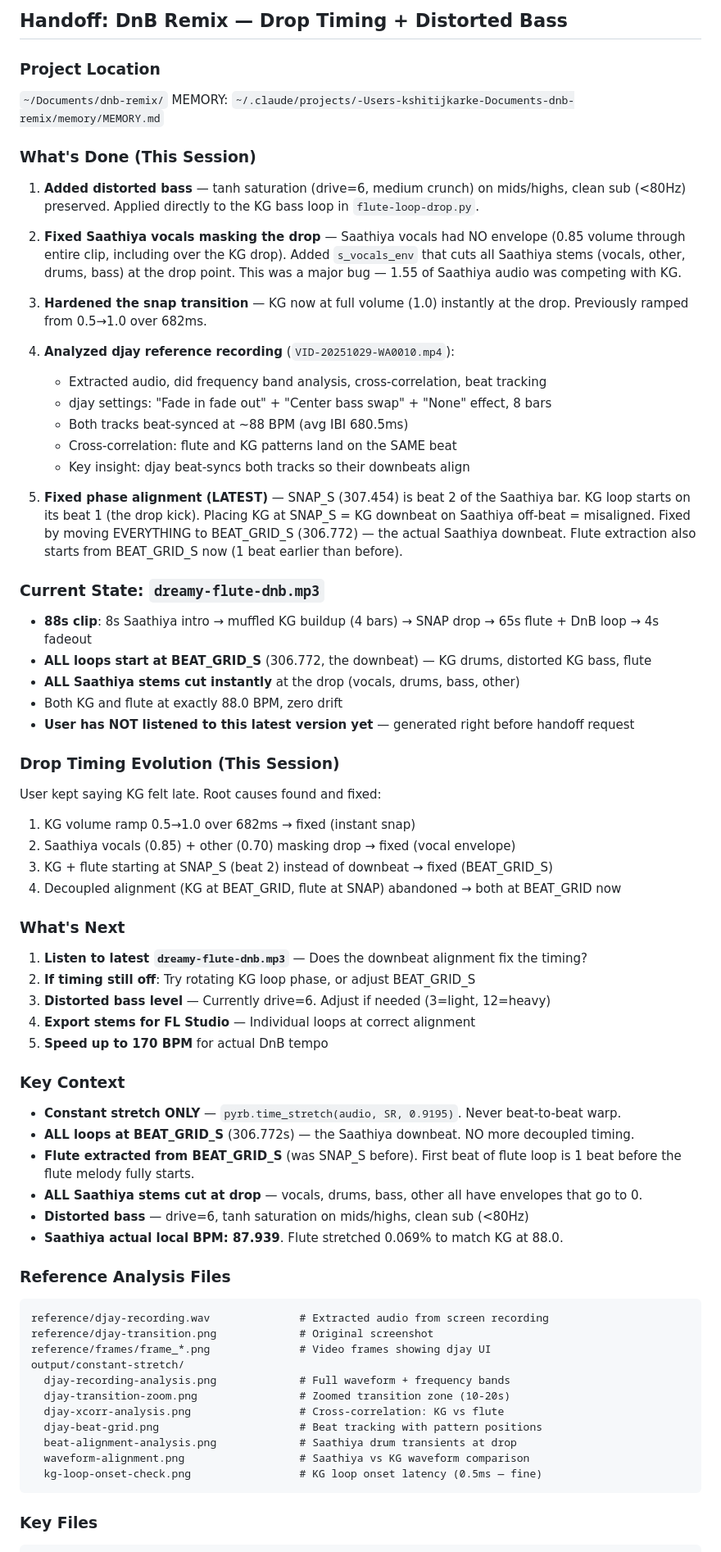
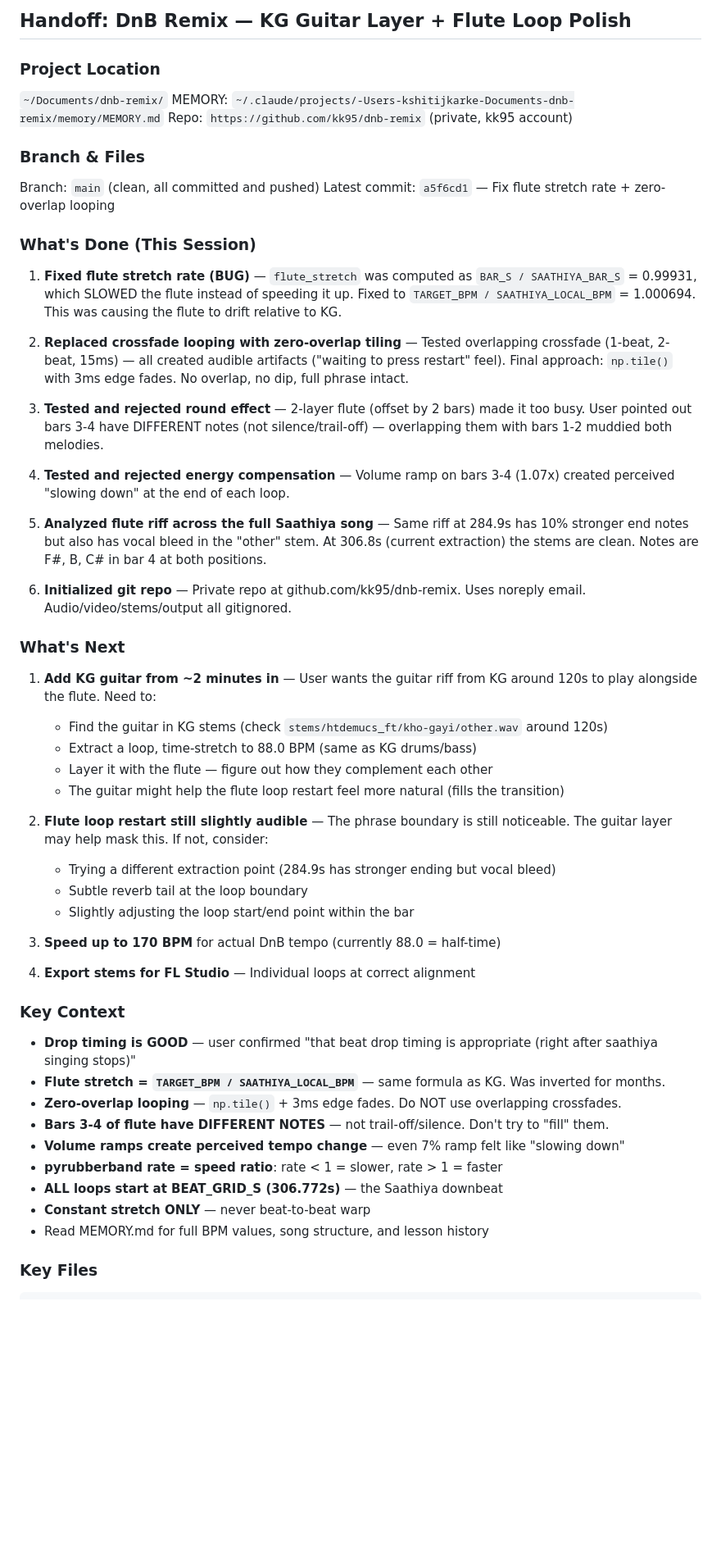
Before and after one commit to kk95/dnb-remix, a Markdown page: HANDOFF.md, the part around one of its changes. Shown at 82% size. Drawn GitHub-style; blank space fills up the shorter version.

Commit message:
Update handoff: KG guitar layer + flute loop polish

````diff
--- a/HANDOFF.md
+++ b/HANDOFF.md
@@ -1,69 +1,56 @@
-## Handoff: DnB Remix — Drop Timing + Distorted Bass
+## Handoff: DnB Remix — KG Guitar Layer + Flute Loop Polish
 
 ### Project Location
 `~/Documents/dnb-remix/`
 MEMORY: `~/.claude/projects/-Users-kshitijkarke-Documents-dnb-remix/memory/MEMORY.md`
+Repo: `https://github.com/kk95/dnb-remix` (private, kk95 account)
+
+### Branch & Files
+Branch: `main` (clean, all committed and pushed)
+Latest commit: `a5f6cd1` — Fix flute stretch rate + zero-overlap looping
 
 ### What's Done (This Session)
 
-1. **Added distorted bass** — tanh saturation (drive=6, medium crunch) on mids/highs, clean sub (<80Hz) preserved. Applied directly to the KG bass loop in `flute-loop-drop.py`.
+1. **Fixed flute stretch rate (BUG)** — `flute_stretch` was computed as `BAR_S / SAATHIYA_BAR_S` = 0.99931, which SLOWED the flute instead of speeding it up. Fixed to `TARGET_BPM / SAATHIYA_LOCAL_BPM` = 1.000694. This was causing the flute to drift relative to KG.
 
-2. **Fixed Saathiya vocals masking the drop** — Saathiya vocals had NO envelope (0.85 volume through entire clip, including over the KG drop). Added `s_vocals_env` that cuts all Saathiya stems (vocals, other, drums, bass) at the drop point. This was a major bug — 1.55 of Saathiya audio was competing with KG.
+2. **Replaced crossfade looping with zero-overlap tiling** — Tested overlapping crossfade (1-beat, 2-beat, 15ms) — all created audible artifacts ("waiting to press restart" feel). Final approach: `np.tile()` with 3ms edge fades. No overlap, no dip, full phrase intact.
 
-3. **Hardened the snap transition** — KG now at full volume (1.0) instantly at the drop. Previously ramped from 0.5→1.0 over 682ms.
+3. **Tested and rejected round effect** — 2-layer flute (offset by 2 bars) made it too busy. User pointed out bars 3-4 have DIFFERENT notes (not silence/trail-off) — overlapping them with bars 1-2 muddied both melodies.
 
-4. **Analyzed djay reference recording** (`VID-20251029-WA0010.mp4`):
-   - Extracted audio, did frequency band analysis, cross-correlation, beat tracking
-   - djay settings: "Fade in fade out" + "Center bass swap" + "None" effect, 8 bars
-   - Both tracks beat-synced at ~88 BPM (avg IBI 680.5ms)
-   - Cross-correlation: flute and KG patterns land on the SAME beat
-   - Key insight: djay beat-syncs both tracks so their downbeats align
+4. **Tested and rejected energy compensation** — Volume ramp on bars 3-4 (1.07x) created perceived "slowing down" at the end of each loop.
 
-5. **Fixed phase alignment (LATEST)** — SNAP_S (307.454) is beat 2 of the Saathiya bar. KG loop starts on its beat 1 (the drop kick). Placing KG at SNAP_S = KG downbeat on Saathiya off-beat = misaligned. Fixed by moving EVERYTHING to BEAT_GRID_S (306.772) — the actual Saathiya downbeat. Flute extraction also starts from BEAT_GRID_S now (1 beat earlier than before).
+5. **Analyzed flute riff across the full Saathiya song** — Same riff at 284.9s has 10% stronger end notes but also has vocal bleed in the "other" stem. At 306.8s (current extraction) the stems are clean. Notes are F#, B, C# in bar 4 at both positions.
 
-### Current State: `dreamy-flute-dnb.mp3`
-- **88s clip**: 8s Saathiya intro → muffled KG buildup (4 bars) → SNAP drop → 65s flute + DnB loop → 4s fadeout
-- **ALL loops start at BEAT_GRID_S** (306.772, the downbeat) — KG drums, distorted KG bass, flute
-- **ALL Saathiya stems cut instantly** at the drop (vocals, drums, bass, other)
-- Both KG and flute at exactly 88.0 BPM, zero drift
-- **User has NOT listened to this latest version yet** — generated right before handoff request
-
-### Drop Timing Evolution (This Session)
-User kept saying KG felt late. Root causes found and fixed:
-1. KG volume ramp 0.5→1.0 over 682ms → fixed (instant snap)
-2. Saathiya vocals (0.85) + other (0.70) masking drop → fixed (vocal envelope)
-3. KG + flute starting at SNAP_S (beat 2) instead of downbeat → fixed (BEAT_GRID_S)
-4. Decoupled alignment (KG at BEAT_GRID, flute at SNAP) abandoned → both at BEAT_GRID now
+6. **Initialized git repo** — Private repo at github.com/kk95/dnb-remix. Uses noreply email. Audio/video/stems/output all gitignored.
 
 ### What's Next
-1. **Listen to latest `dreamy-flute-dnb.mp3`** — Does the downbeat alignment fix the timing?
-2. **If timing still off**: Try rotating KG loop phase, or adjust BEAT_GRID_S
-3. **Distorted bass level** — Currently drive=6. Adjust if needed (3=light, 12=heavy)
+
+1. **Add KG guitar from ~2 minutes in** — User wants the guitar riff from KG around 120s to play alongside the flute. Need to:
+   - Find the guitar in KG stems (check `stems/htdemucs_ft/kho-gayi/other.wav` around 120s)
+   - Extract a loop, time-stretch to 88.0 BPM (same as KG drums/bass)
+   - Layer it with the flute — figure out how they complement each other
+   - The guitar might help the flute loop restart feel more natural (fills the transition)
+
+2. **Flute loop restart still slightly audible** — The phrase boundary is still noticeable. The guitar layer may help mask this. If not, consider:
+   - Trying a different extraction point (284.9s has stronger ending but vocal bleed)
+   - Subtle reverb tail at the loop boundary
+   - Slightly adjusting the loop start/end point within the bar
+
+3. **Speed up to 170 BPM** for actual DnB tempo (currently 88.0 = half-time)
+
 4. **Export stems for FL Studio** — Individual loops at correct alignment
-5. **Speed up to 170 BPM** for actual DnB tempo
 
 ### Key Context
-- **Constant stretch ONLY** — `pyrb.time_stretch(audio, SR, 0.9195)`. Never beat-to-beat warp.
-- **ALL loops at BEAT_GRID_S** (306.772s) — the Saathiya downbeat. NO more decoupled timing.
-- **Flute extracted from BEAT_GRID_S** (was SNAP_S before). First beat of flute loop is 1 beat before the flute melody fully starts.
-- **ALL Saathiya stems cut at drop** — vocals, drums, bass, other all have envelopes that go to 0.
-- **Distorted bass** — drive=6, tanh saturation on mids/highs, clean sub (<80Hz)
-- **Saathiya actual local BPM: 87.939**. Flute stretched 0.069% to match KG at 88.0.
 
-### Reference Analysis Files
-```
-reference/djay-recording.wav              # Extracted audio from screen recording
-reference/djay-transition.png             # Original screenshot
-reference/frames/frame_*.png              # Video frames showing djay UI
-output/constant-stretch/
-  djay-recording-analysis.png             # Full waveform + frequency bands
-  djay-transition-zoom.png                # Zoomed transition zone (10-20s)
-  djay-xcorr-analysis.png                 # Cross-correlation: KG vs flute
-  djay-beat-grid.png                      # Beat tracking with pattern positions
-  beat-alignment-analysis.png             # Saathiya drum transients at drop
-  waveform-alignment.png                  # Saathiya vs KG waveform comparison
-  kg-loop-onset-check.png                 # KG loop onset latency (0.5ms — fine)
-```
+- **Drop timing is GOOD** — user confirmed "that beat drop timing is appropriate (right after saathiya singing stops)"
+- **Flute stretch = `TARGET_BPM / SAATHIYA_LOCAL_BPM`** — same formula as KG. Was inverted for months.
+- **Zero-overlap looping** — `np.tile()` + 3ms edge fades. Do NOT use overlapping crossfades.
+- **Bars 3-4 of flute have DIFFERENT NOTES** — not trail-off/silence. Don't try to "fill" them.
+- **Volume ramps create perceived tempo change** — even 7% ramp felt like "slowing down"
+- **pyrubberband rate = speed ratio**: rate < 1 = slower, rate > 1 = faster
+- **ALL loops start at BEAT_GRID_S (306.772s)** — the Saathiya downbeat
+- **Constant stretch ONLY** — never beat-to-beat warp
+- Read MEMORY.md for full BPM values, song structure, and lesson history
 
 ### Key Files
 ```
````
Also changed, not shown: other parts of HANDOFF.md (+17 -15 lines).
